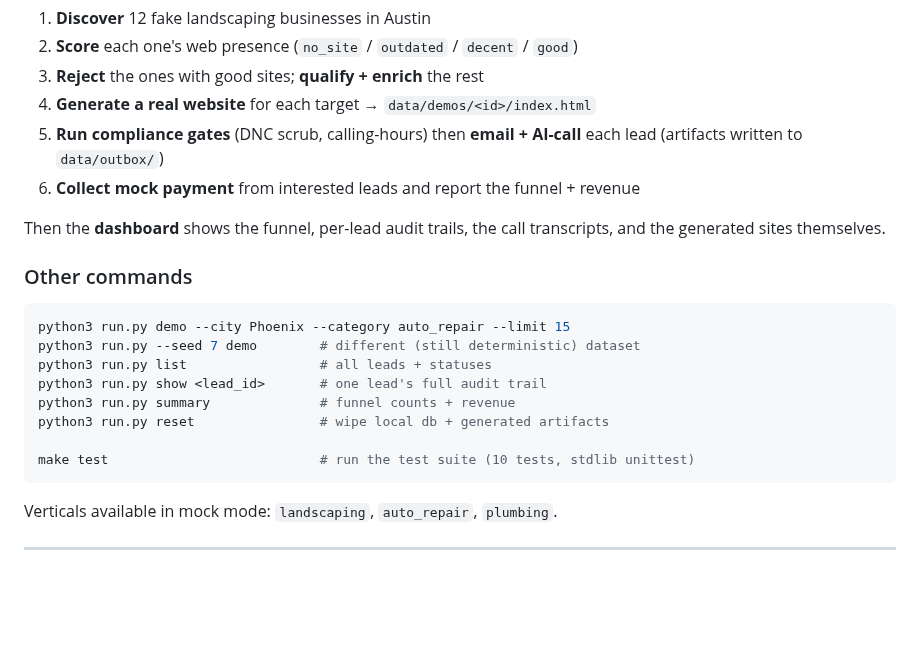
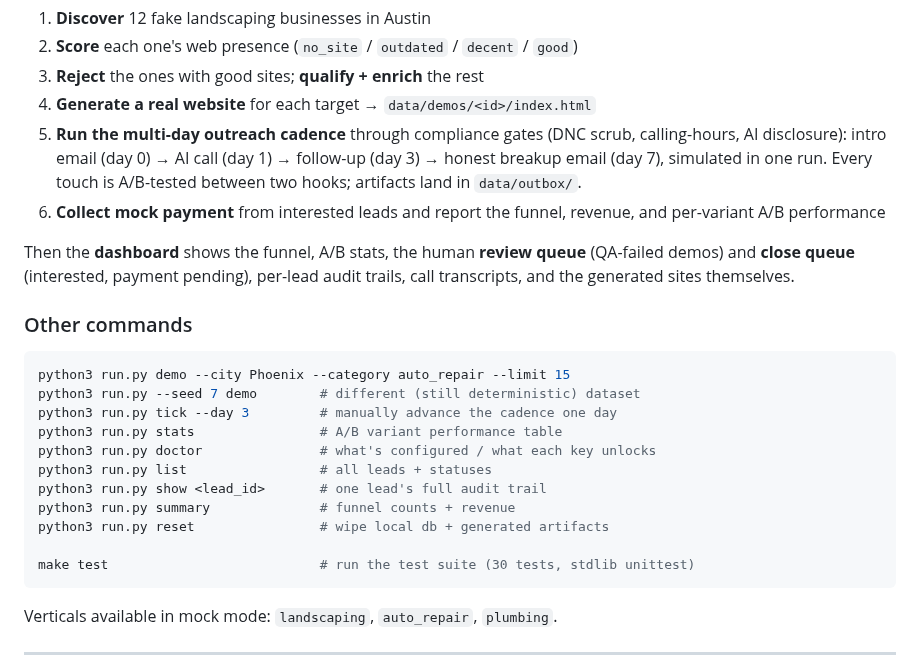
Before and after one commit to seogenis/COVID-mRNA-Sequencer, a Markdown page: autopilot-outreach/README.md, the part around one of its changes. GitHub-like rendering; blank space fills up the shorter version.

````diff
--- a/autopilot-outreach/README.md
+++ b/autopilot-outreach/README.md
@@ -32,24 +32,31 @@ That's it. `demo` will:
 2. **Score** each one's web presence (`no_site` / `outdated` / `decent` / `good`)
 3. **Reject** the ones with good sites; **qualify + enrich** the rest
 4. **Generate a real website** for each target → `data/demos/<id>/index.html`
-5. **Run compliance gates** (DNC scrub, calling-hours) then **email + AI-call**
-   each lead (artifacts written to `data/outbox/`)
-6. **Collect mock payment** from interested leads and report the funnel + revenue
+5. **Run the multi-day outreach cadence** through compliance gates (DNC scrub,
+   calling-hours, AI disclosure): intro email (day 0) → AI call (day 1) →
+   follow-up (day 3) → honest breakup email (day 7), simulated in one run.
+   Every touch is A/B-tested between two hooks; artifacts land in `data/outbox/`.
+6. **Collect mock payment** from interested leads and report the funnel,
+   revenue, and per-variant A/B performance
 
-Then the **dashboard** shows the funnel, per-lead audit trails, the call
-transcripts, and the generated sites themselves.
+Then the **dashboard** shows the funnel, A/B stats, the human **review queue**
+(QA-failed demos) and **close queue** (interested, payment pending), per-lead
+audit trails, call transcripts, and the generated sites themselves.
 
 ### Other commands
 
 ```bash
 python3 run.py demo --city Phoenix --category auto_repair --limit 15
 python3 run.py --seed 7 demo        # different (still deterministic) dataset
+python3 run.py tick --day 3         # manually advance the cadence one day
+python3 run.py stats                # A/B variant performance table
+python3 run.py doctor               # what's configured / what each key unlocks
 python3 run.py list                 # all leads + statuses
 python3 run.py show <lead_id>       # one lead's full audit trail
 python3 run.py summary              # funnel counts + revenue
 python3 run.py reset                # wipe local db + generated artifacts
 
-make test                           # run the test suite (10 tests, stdlib unittest)
+make test                           # run the test suite (30 tests, stdlib unittest)
 ```
 
 Verticals available in mock mode: `landscaping`, `auto_repair`, `plumbing`.
````
Also changed, not shown: other parts of autopilot-outreach/README.md (+30 -12 lines), autopilot-outreach/docs/DESIGN.md (+21 -0 lines), autopilot-outreach/docs/img/dashboard.png, 13 other files.
